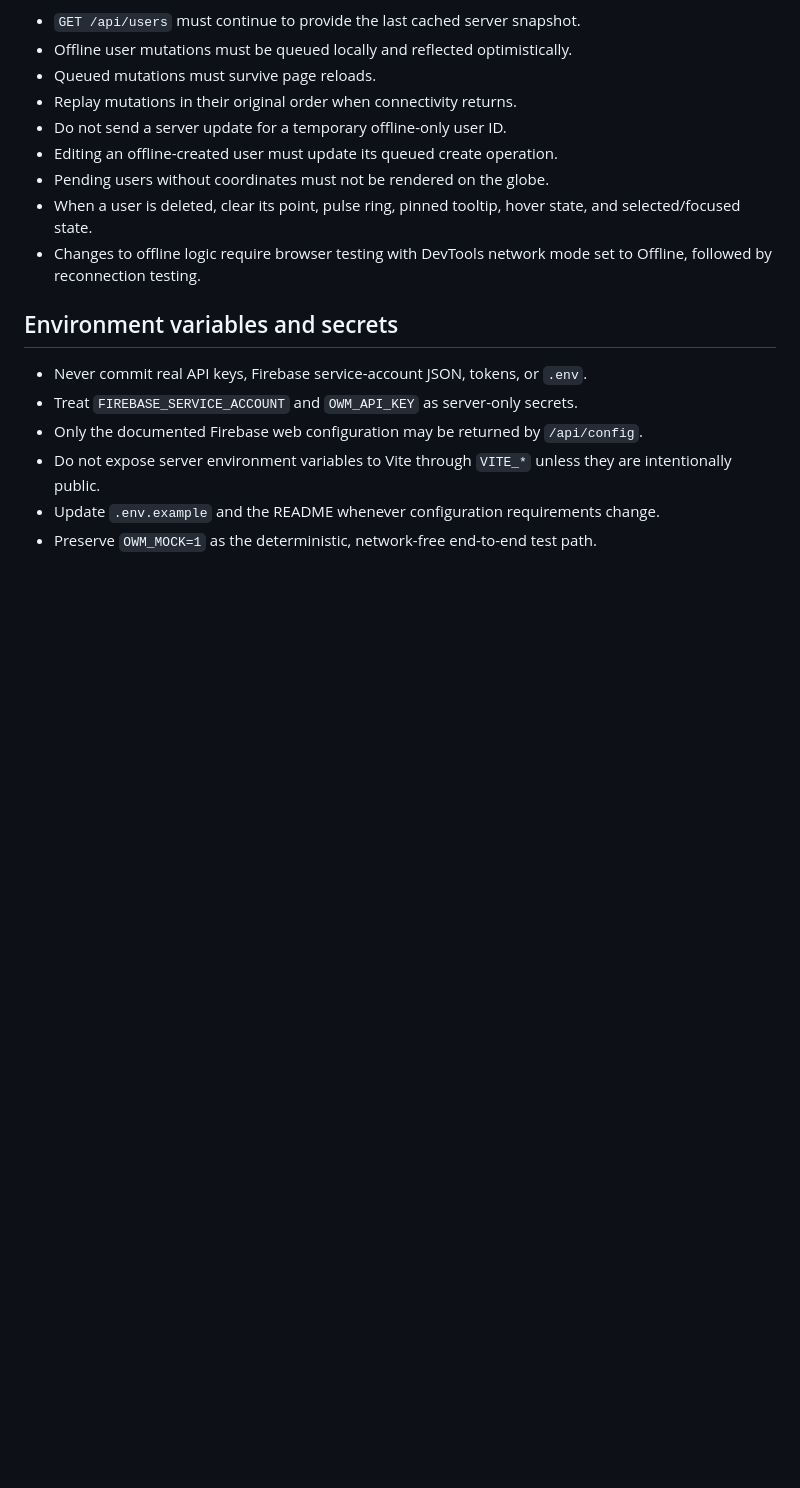
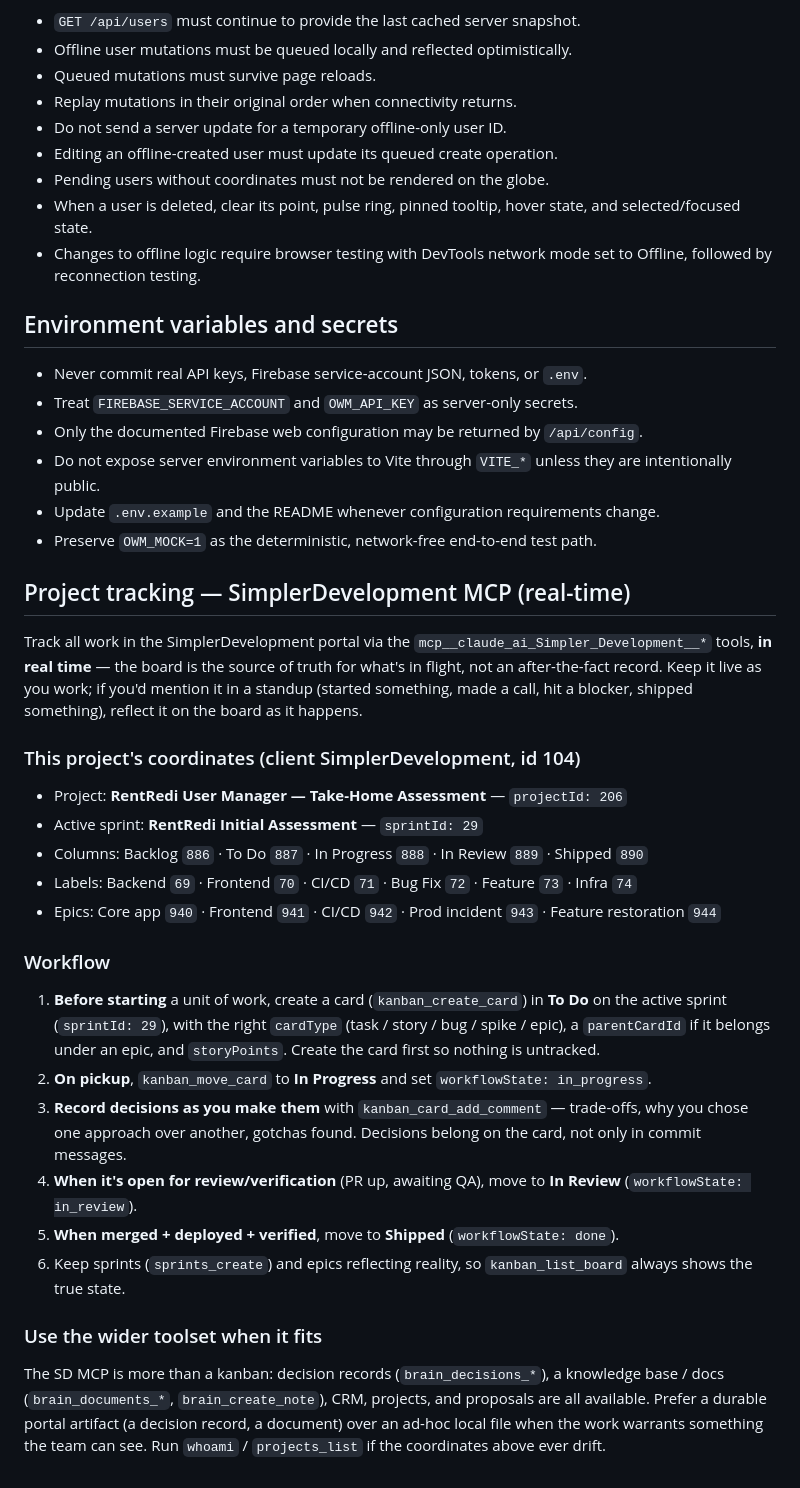
Before and after one commit to DanielPCoyle/rentredi-take-home, a Markdown page: CLAUDE.md, the part around the change. Drawn GitHub-style; blank space fills up the shorter version.

Commit message:
docs(claude): add SimplerDevelopment MCP real-time tracking workflow
Document project coordinates (project 206, sprint 29), the kanban
columns/labels/epics, and the create-first → in_progress → in_review →
shipped workflow so all work is tracked on the board in real time.

Tokens (approx): ~8k
Co-Authored-By: Claude Opus 4.8 <noreply@anthropic.com>
Claude-Session: https://claude.ai/code/session_01MotNijqVCttuAP5cLshHxX

```diff
--- a/CLAUDE.md
+++ b/CLAUDE.md
@@ -98,3 +98,46 @@ enhancement.
 - Update `.env.example` and the README whenever configuration requirements
   change.
 - Preserve `OWM_MOCK=1` as the deterministic, network-free end-to-end test path.
+
+## Project tracking — SimplerDevelopment MCP (real-time)
+
+Track all work in the SimplerDevelopment portal via the
+`mcp__claude_ai_Simpler_Development__*` tools, **in real time** — the board is the
+source of truth for what's in flight, not an after-the-fact record. Keep it live
+as you work; if you'd mention it in a standup (started something, made a call,
+hit a blocker, shipped something), reflect it on the board as it happens.
+
+### This project's coordinates (client SimplerDevelopment, id 104)
+
+- Project: **RentRedi User Manager — Take-Home Assessment** — `projectId: 206`
+- Active sprint: **RentRedi Initial Assessment** — `sprintId: 29`
+- Columns: Backlog `886` · To Do `887` · In Progress `888` · In Review `889` · Shipped `890`
+- Labels: Backend `69` · Frontend `70` · CI/CD `71` · Bug Fix `72` · Feature `73` · Infra `74`
+- Epics: Core app `940` · Frontend `941` · CI/CD `942` · Prod incident `943` · Feature restoration `944`
+
+### Workflow
+
+1. **Before starting** a unit of work, create a card (`kanban_create_card`) in
+   **To Do** on the active sprint (`sprintId: 29`), with the right `cardType`
+   (task / story / bug / spike / epic), a `parentCardId` if it belongs under an
+   epic, and `storyPoints`. Create the card first so nothing is untracked.
+2. **On pickup**, `kanban_move_card` to **In Progress** and set
+   `workflowState: in_progress`.
+3. **Record decisions as you make them** with `kanban_card_add_comment` —
+   trade-offs, why you chose one approach over another, gotchas found. Decisions
+   belong on the card, not only in commit messages.
+4. **When it's open for review/verification** (PR up, awaiting QA), move to
+   **In Review** (`workflowState: in_review`).
+5. **When merged + deployed + verified**, move to **Shipped**
+   (`workflowState: done`).
+6. Keep sprints (`sprints_create`) and epics reflecting reality, so
+   `kanban_list_board` always shows the true state.
+
+### Use the wider toolset when it fits
+
+The SD MCP is more than a kanban: decision records (`brain_decisions_*`), a
+knowledge base / docs (`brain_documents_*`, `brain_create_note`), CRM, projects,
+and proposals are all available. Prefer a durable portal artifact (a decision
+record, a document) over an ad-hoc local file when the work warrants something
+the team can see. Run `whoami` / `projects_list` if the coordinates above ever
+drift.
```
